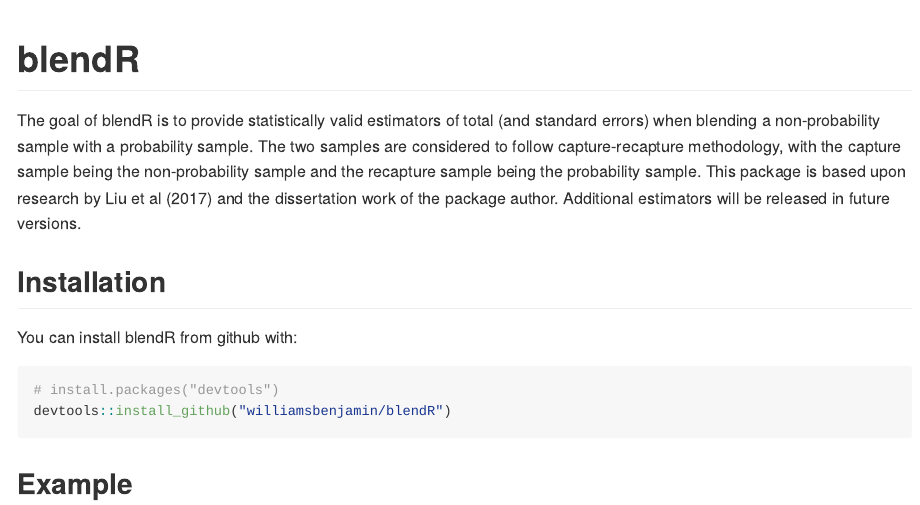
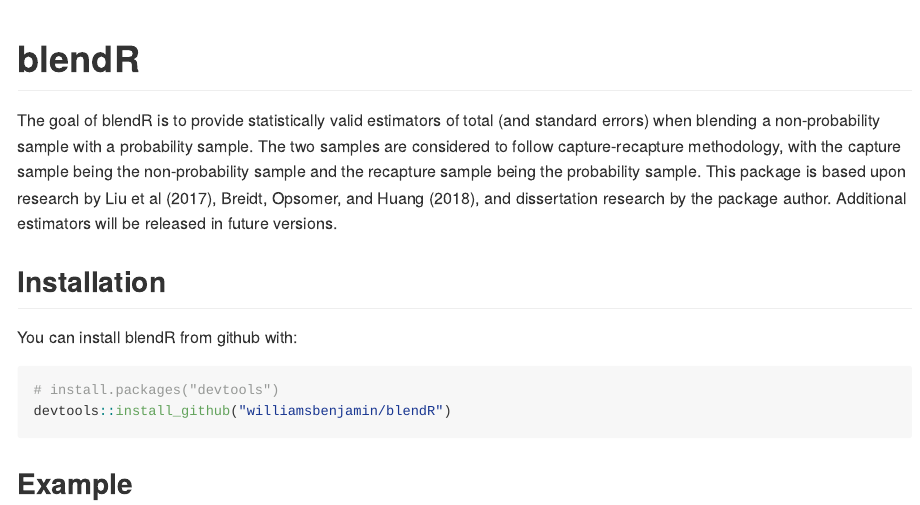
Before and after one commit to williamsbenjamin/blendR, an R Markdown document (README.Rmd): the page in a window 1100 px wide, from its top. The pictures show the output file README.md that the author committed with the source, drawn offline in the style of GitHub; long lines of code are wrapped.

Commit message:
edits to README

```diff
--- a/README.Rmd
+++ b/README.Rmd
@@ -15,7 +15,7 @@ knitr::opts_chunk$set(
 # blendR
 
 
-The goal of blendR is to provide statistically valid estimators of total (and standard errors) when blending a non-probability sample with a probability sample. The two samples are considered to follow capture-recapture methodology, with the capture sample being the non-probability sample and the recapture sample being the probability sample. This package is based upon research by Liu et al (2017) and the dissertation work of the package author. Additional estimators will be released in future versions.
+The goal of blendR is to provide statistically valid estimators of total (and standard errors) when blending a non-probability sample with a probability sample. The two samples are considered to follow capture-recapture methodology, with the capture sample being the non-probability sample and the recapture sample being the probability sample. This package is based upon research by Liu et al (2017), Breidt, Opsomer, and Huang (2018), and dissertation research by the package author. Additional estimators will be released in future versions.
 
 ## Installation
 
```
Also changed, not shown: README.md.
